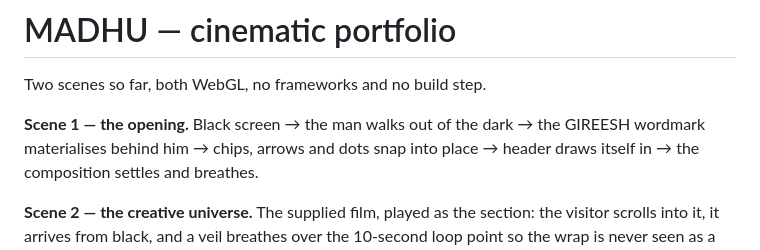
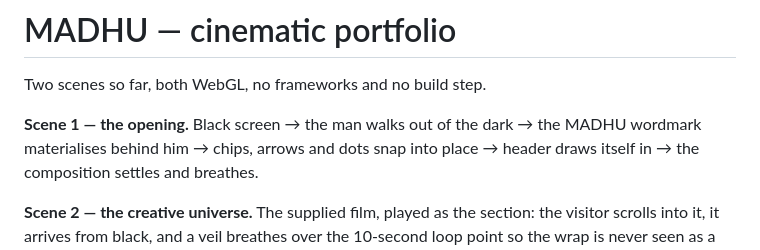
Before and after one commit to madhu-gangumalla/Personal-Portfolio, a Markdown page: README.md, the part around the change. GitHub-like rendering.

Commit message:
Update wordmark from 'GIREESH' to 'MADHU'

```diff
--- a/README.md
+++ b/README.md
@@ -3,7 +3,7 @@
 Two scenes so far, both WebGL, no frameworks and no build step.
 
 **Scene 1 — the opening.** Black screen → the man walks out of the dark → the
-GIREESH wordmark materialises behind him → chips, arrows and dots snap into
+MADHU wordmark materialises behind him → chips, arrows and dots snap into
 place → header draws itself in → the composition settles and breathes.
 
 **Scene 2 — the creative universe.** The supplied film, played as the section:
```
